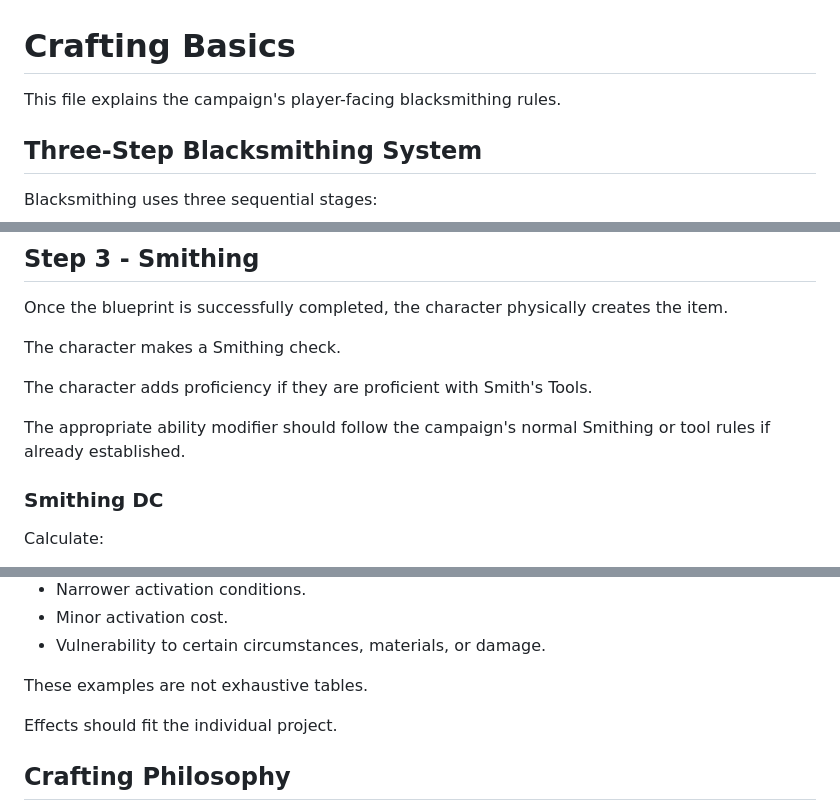
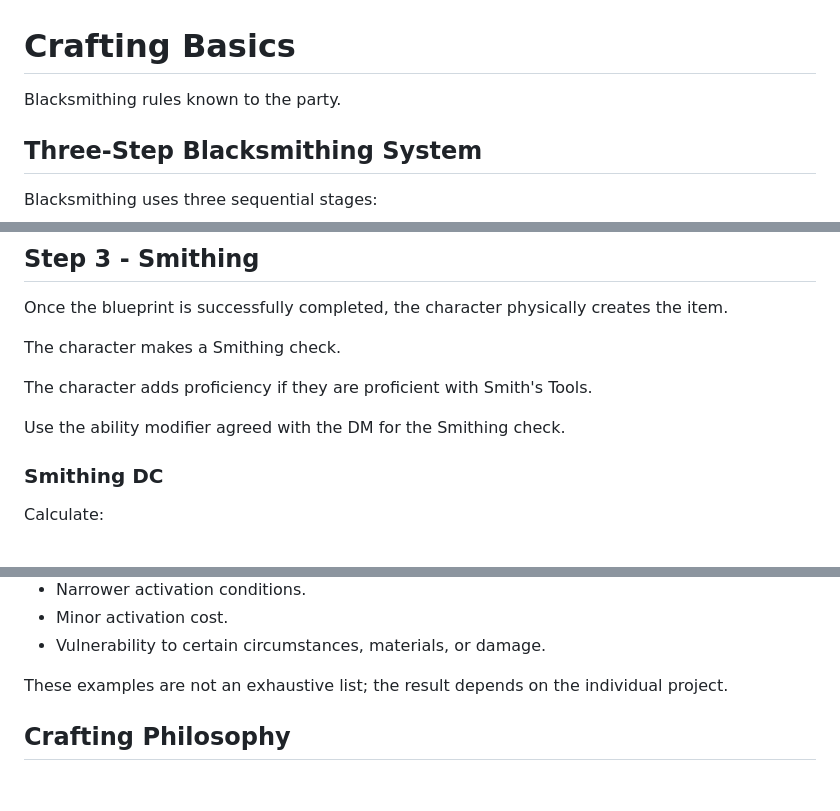
Before and after one commit to IcyNight/hwfwm-player-kit, a Markdown page: Crafting Basics.md, 3 parts joined by grey strips. Rendered like a GitHub page; blank space fills up the shorter version.

Commit message:
Sync player campaign kit

```diff
--- a/Crafting Basics.md
+++ b/Crafting Basics.md
@@ -1,6 +1,6 @@
 # Crafting Basics
 
-This file explains the campaign's player-facing blacksmithing rules.
+Blacksmithing rules known to the party.
 
 ## Three-Step Blacksmithing System
 
@@ -313,7 +313,7 @@ The character makes a Smithing check.
 
 The character adds proficiency if they are proficient with Smith's Tools.
 
-The appropriate ability modifier should follow the campaign's normal Smithing or tool rules if already established.
+Use the ability modifier agreed with the DM for the Smithing check.
 
 ### Smithing DC
 
@@ -431,9 +431,7 @@ Possible negative effects could include:
 - Minor activation cost.
 - Vulnerability to certain circumstances, materials, or damage.
 
-These examples are not exhaustive tables.
-
-Effects should fit the individual project.
+These examples are not an exhaustive list; the result depends on the individual project.
 
 ## Crafting Philosophy
 
```
Also changed, not shown: other parts of Crafting Basics.md (+1 -1 lines).
